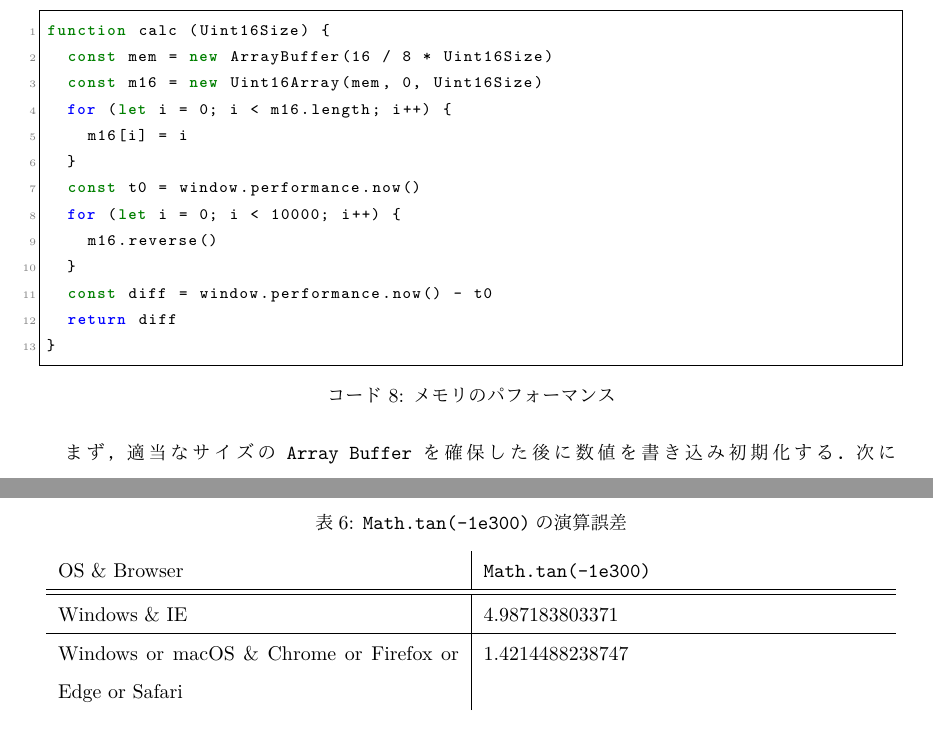
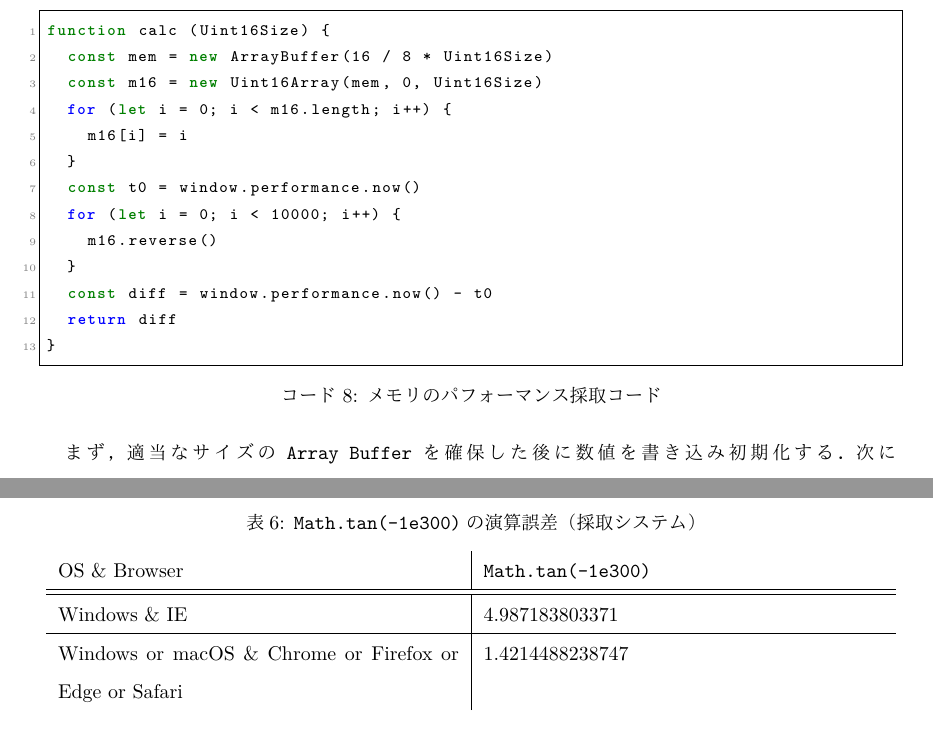
Before and after one commit to ishandutta2007/bulletin, a LaTeX document (main.tex, which reads 04.tex, table/os_rst.tex): two parts of pages 38 and 44 of 64, joined at a grey line, cut so that both start at the same text. Compiled offline with pLaTeX and dvipdfmx.

Commit message:
3rd_last_call

```diff
--- a/04.tex
+++ b/04.tex
@@ -191,7 +191,7 @@ JavaScriptには効率的にバイナリデータを扱う必要性から\texttt
 \texttt{Typed Array}はメモリを直接参照できることから，\texttt{Typed Array}を用いたアクセスのパフォーマンスを計測する．
 推定に用いたコードをコード~\ref{cd-memory}に示す．
 
-\lstinputlisting[caption=メモリのパフォーマンス,label=cd-memory,language=JavaScript]{code/memory.js}
+\lstinputlisting[caption=メモリのパフォーマンス採取コード,label=cd-memory,language=JavaScript]{code/memory.js}
 
 まず，適当なサイズの\texttt{Array Buffer}を確保した後に数値を書き込み初期化する．
 次に現在時刻を\texttt{t0}とし，\texttt{TypedArray.prototype.reverse()}で書き込んだ数値を反転させる．
--- a/table/os_rst.tex
+++ b/table/os_rst.tex
@@ -1,6 +1,6 @@
 \begin{table}[H]
     \begin{center}
-    \caption{\texttt{Math.tan(-1e300)}の演算誤差}
+    \caption{\texttt{Math.tan(-1e300)}の演算誤差（採取システム）}
     \label{tb-os_rst}
         \begin{tabularx}{\linewidth}{X|X}
         OS \& Browser & \texttt{Math.tan(-1e300)} \\ \hline\hline
```
Also changed, not shown: 04.tex (2 more changed lines).
